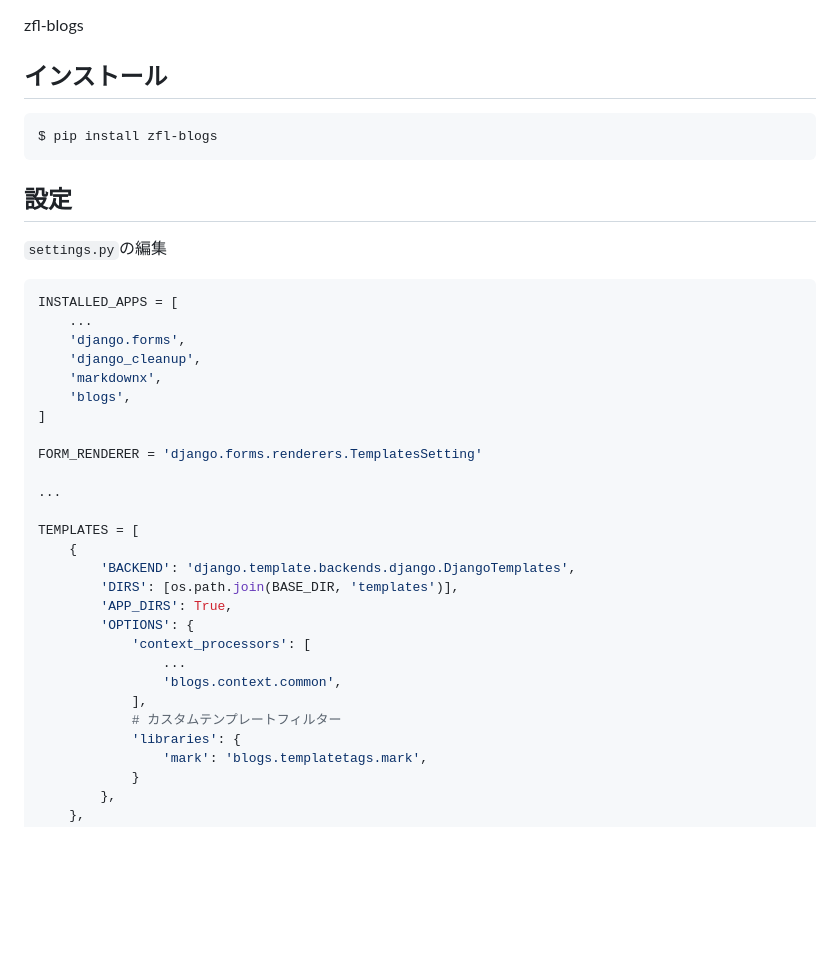
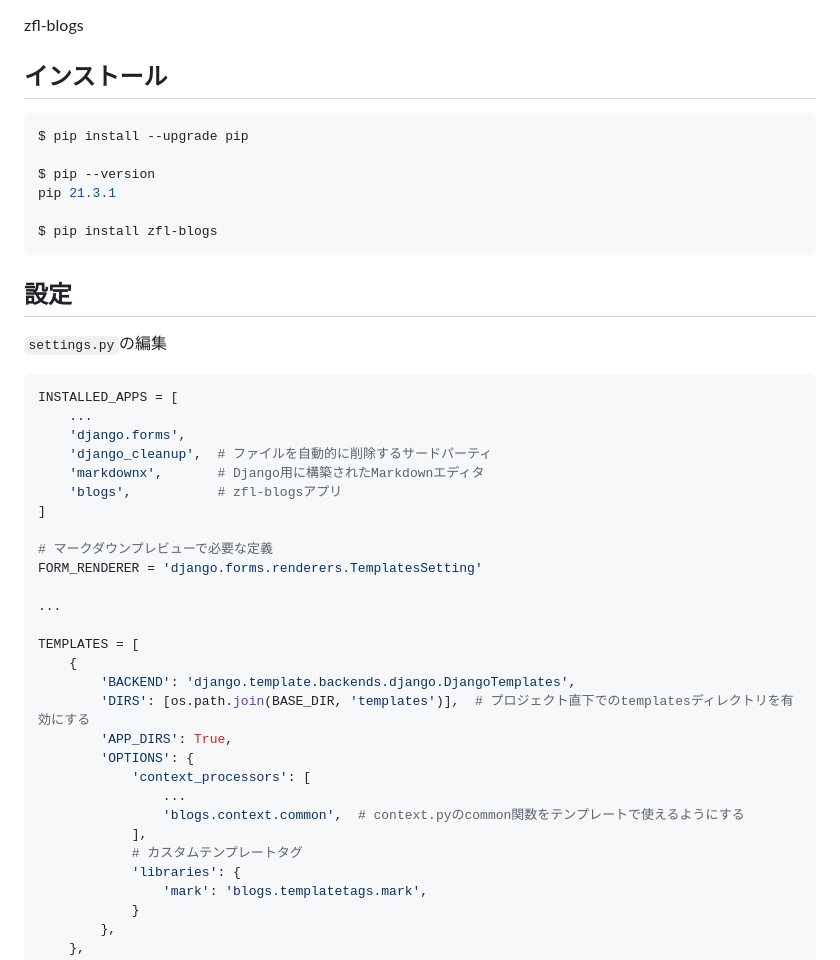
Before and after one commit to kenno-warise/zfl-blogs, a Markdown page: README.md, the part around one of its changes. Rendered like a GitHub page; blank space fills up the shorter version.

````diff
--- a/README.md
+++ b/README.md
@@ -22,6 +22,11 @@ zfl-blogs
 ## インストール
 
 ```console
+$ pip install --upgrade pip
+
+$ pip --version
+pip 21.3.1
+
 $ pip install zfl-blogs
 ```
 
@@ -33,11 +38,12 @@ $ pip install zfl-blogs
 INSTALLED_APPS = [
     ...
     'django.forms',
-    'django_cleanup',
-    'markdownx',
-    'blogs',
+    'django_cleanup',  # ファイルを自動的に削除するサードパーティ
+    'markdownx',       # Django用に構築されたMarkdownエディタ
+    'blogs',           # zfl-blogsアプリ
 ]
 
+# マークダウンプレビューで必要な定義
 FORM_RENDERER = 'django.forms.renderers.TemplatesSetting'
 
 ...
@@ -45,14 +51,14 @@ FORM_RENDERER = 'django.forms.renderers.TemplatesSetting'
 TEMPLATES = [
     {
         'BACKEND': 'django.template.backends.django.DjangoTemplates',
-        'DIRS': [os.path.join(BASE_DIR, 'templates')],
+        'DIRS': [os.path.join(BASE_DIR, 'templates')],  # プロジェクト直下でのtemplatesディレクトリを有効にする
         'APP_DIRS': True,
         'OPTIONS': {
             'context_processors': [
                 ...
-                'blogs.context.common',
+                'blogs.context.common',  # context.pyのcommon関数をテンプレートで使えるようにする
             ],
-            # カスタムテンプレートフィルター
+            # カスタムテンプレートタグ
             'libraries': {
                 'mark': 'blogs.templatetags.mark',
             }
````
Also changed, not shown: other parts of README.md (+38 -4 lines).
